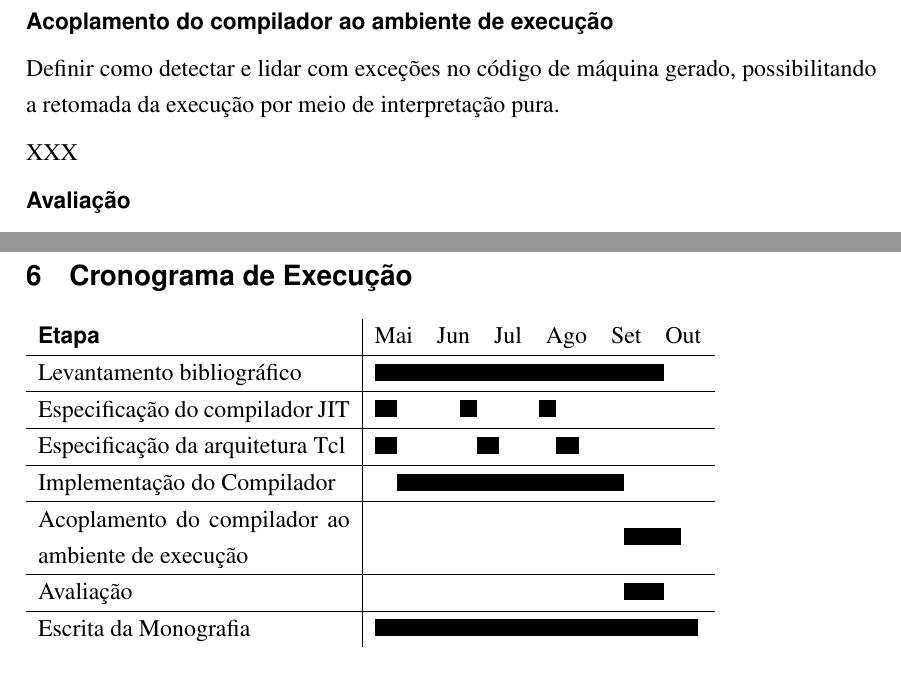
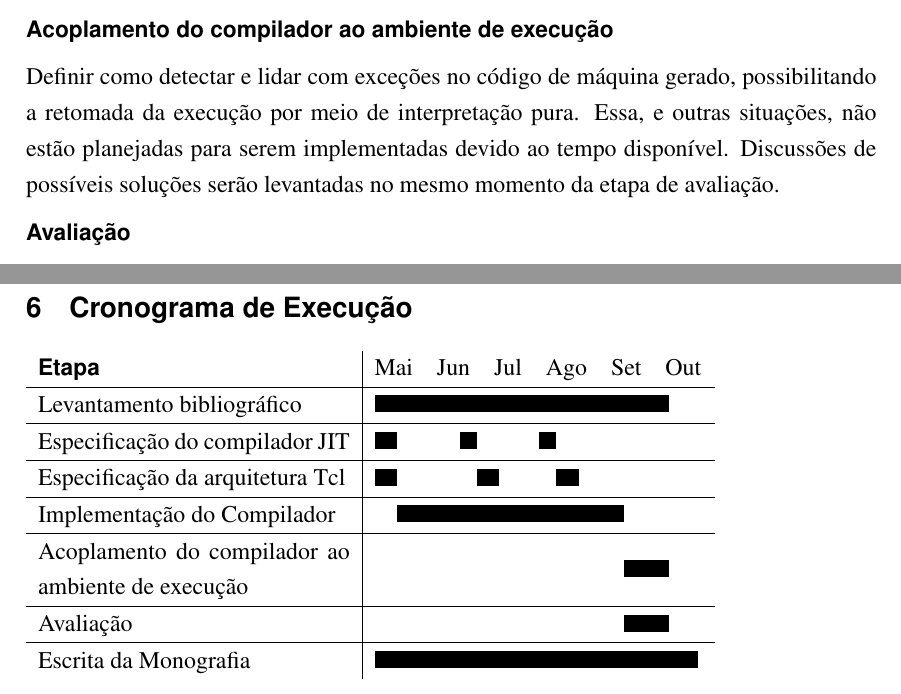
Before and after one commit to blacksqr/tcljit, a LaTeX thesis (branches/tcc/projeto/projeto.tex, which reads branches/tcc/projeto/conteudo.tex): two parts of pages 7 and 8 of 8, joined at a grey line, cut so that both start at the same text. Compiled offline with pdfLaTeX; a LaTeX package or settings file that is missing is left out.

Commit message:
Minor adjusts. Removed most comments.

```diff
--- a/branches/tcc/projeto/conteudo.tex
+++ b/branches/tcc/projeto/conteudo.tex
@@ -243,8 +243,9 @@ serão aqueles definidos na etapa de especificação do compilador JIT.
 
 Definir como detectar e lidar com exceções no código de máquina gerado,
 possibilitando a retomada da execução por meio de interpretação pura.
-
-XXX
+Essa, e outras situações, não estão planejadas para serem
+implementadas devido ao tempo disponível. Discussões de possíveis
+soluções serão levantadas no mesmo momento da etapa de avaliação.
 
 \textbfsf{Avaliação}
 
@@ -270,10 +271,9 @@ ao trabalho.
 \section{Cronograma de Execução}
 
 \begin{tabular}{m{55mm}|m{58mm}}
-%\begin{tabular}{l|l}
 \textbfsf{Etapa} & Mai\quad Jun\quad Jul\quad Ago\quad Set\quad Out\\
 \hline
-Levantamento bibliográfico & \rule{51 mm}{3mm}\\
+Levantamento bibliográfico & \rule{52 mm}{3mm}\\
 \hline
 Especificação do compilador JIT & \rule{4mm}{3mm}\hspace{11mm}\rule{3mm}{3mm}\hspace{11mm}\rule{3mm}{3mm} \\
 \hline
@@ -281,13 +281,11 @@ Especificação da arquitetura Tcl & \rule{4mm}{3mm}\hspace{14mm}\rule{4mm}{3mm}
 \hline
 Implementação do Compilador & \hspace{4mm}\rule{40mm}{3mm}\\
 \hline
-Acoplamento do compilador ao ambiente de execução & \hspace{44mm}\rule{10mm}{3mm}\\
+Acoplamento do compilador ao ambiente de execução & \hspace{44mm}\rule{8mm}{3mm}\\
 \hline
-Avaliação & \hspace{44mm}\rule{7mm}{3mm}\\
+Avaliação & \hspace{44mm}\rule{8mm}{3mm}\\
 \hline
 Escrita da Monografia & \rule{57mm}{3mm}
-%\hline
-%Otimizações* & XXX\\
 \end{tabular}
 
 
```
Also changed, not shown: branches/tcc/projeto/conteudo.tex (39 more changed lines).
